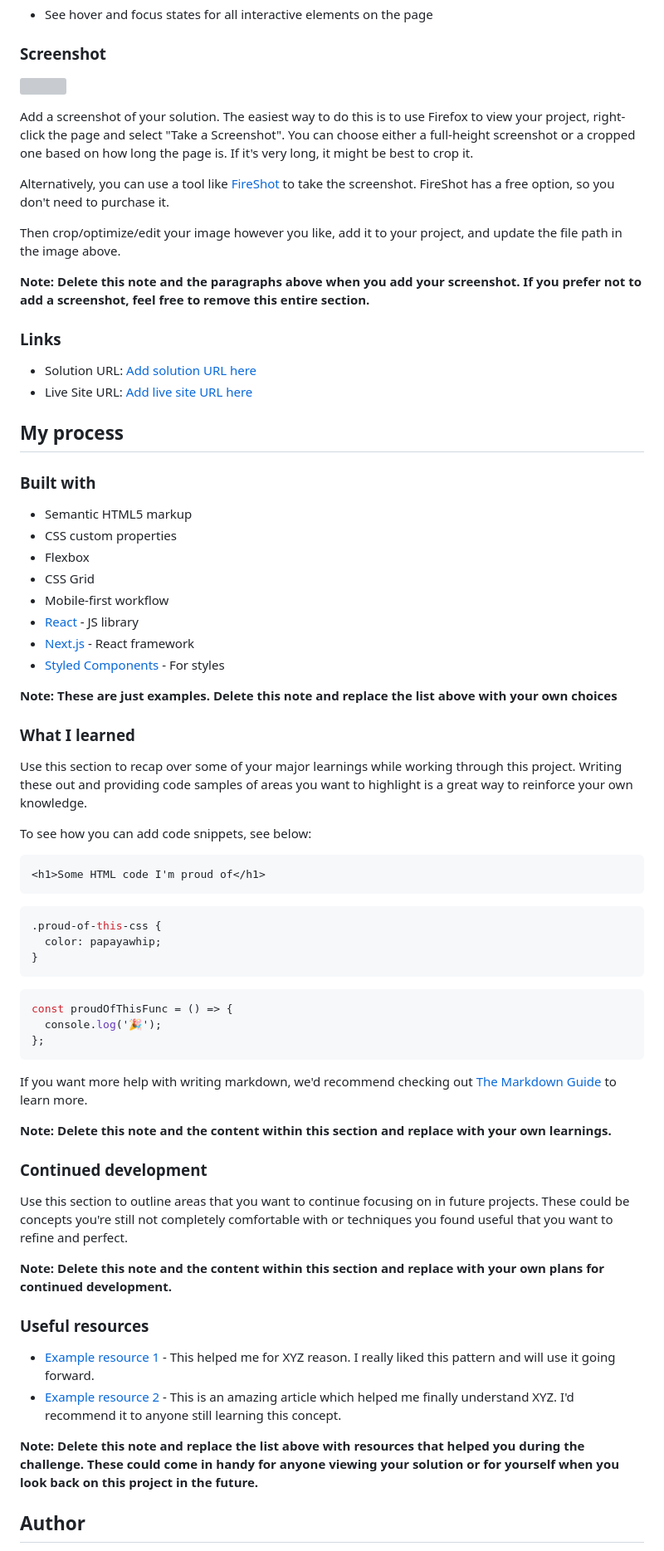
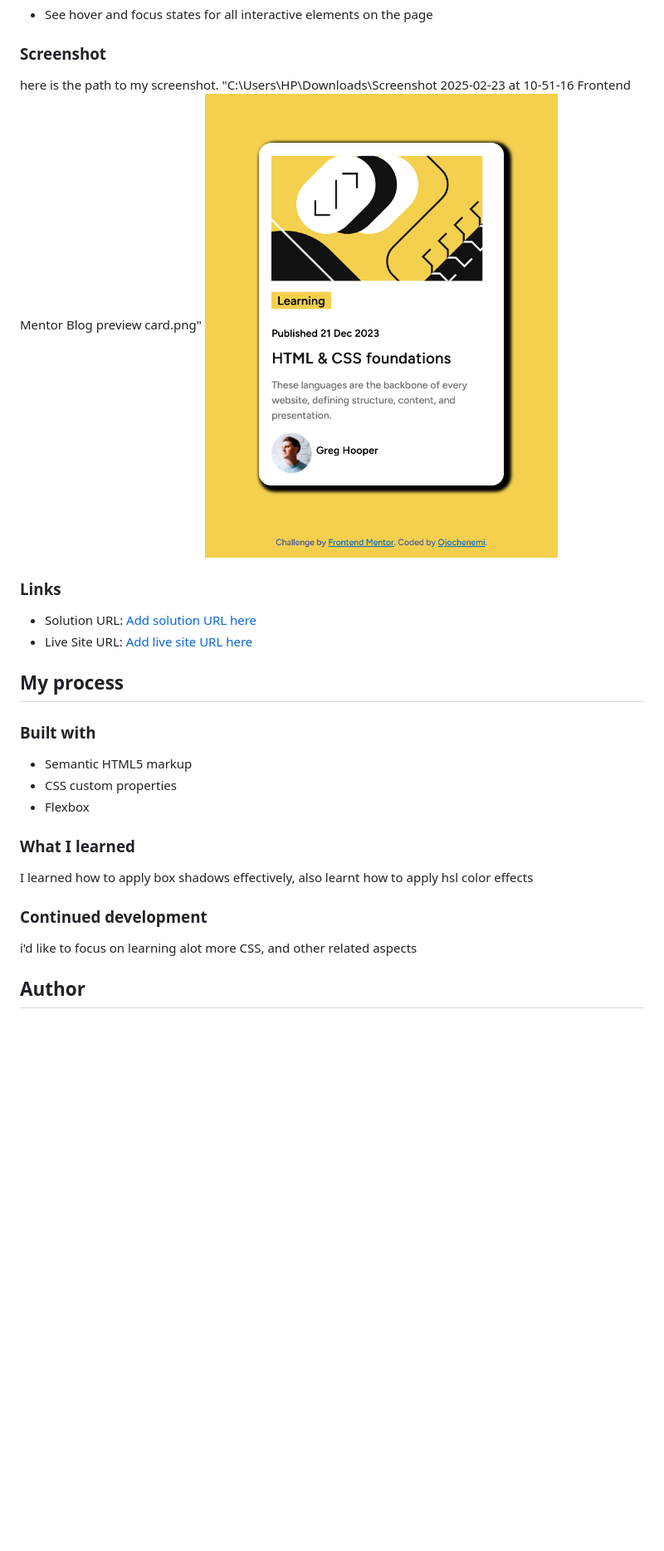
Before and after one commit to Iamojochenemi/blog-preview-card, a Markdown page: README-template.md, the part around the change printed below. Shown: that part at 83% size. GitHub-like rendering; pictures changed too: image.png (added); blank space fills up the shorter version; grey boxes are pictures that could not be loaded.

````diff
--- a/README-template.md
+++ b/README-template.md
@@ -24,15 +24,9 @@ Users should be able to:
 
 ### Screenshot
 
-![](./screenshot.jpg)
-
-Add a screenshot of your solution. The easiest way to do this is to use Firefox to view your project, right-click the page and select "Take a Screenshot". You can choose either a full-height screenshot or a cropped one based on how long the page is. If it's very long, it might be best to crop it.
-
-Alternatively, you can use a tool like [FireShot](https://getfireshot.com/) to take the screenshot. FireShot has a free option, so you don't need to purchase it.
-
-Then crop/optimize/edit your image however you like, add it to your project, and update the file path in the image above.
-
-**Note: Delete this note and the paragraphs above when you add your screenshot. If you prefer not to add a screenshot, feel free to remove this entire section.**
+here is the path to my screenshot.
+"C:\Users\HP\Downloads\Screenshot 2025-02-23 at 10-51-16 Frontend Mentor Blog preview card.png"
+![alt text](image.png)
 
 ### Links
 
@@ -46,52 +40,14 @@ Then crop/optimize/edit your image however you like, add it to your project, and
 - Semantic HTML5 markup
 - CSS custom properties
 - Flexbox
-- CSS Grid
-- Mobile-first workflow
-- [React](https://reactjs.org/) - JS library
-- [Next.js](https://nextjs.org/) - React framework
-- [Styled Components](https://styled-components.com/) - For styles
-
-**Note: These are just examples. Delete this note and replace the list above with your own choices**
 
 ### What I learned
 
-Use this section to recap over some of your major learnings while working through this project. Writing these out and providing code samples of areas you want to highlight is a great way to reinforce your own knowledge.
-
-To see how you can add code snippets, see below:
-
-```html
-<h1>Some HTML code I'm proud of</h1>
-```
-
-```css
-.proud-of-this-css {
-  color: papayawhip;
-}
-```
-
-```js
-const proudOfThisFunc = () => {
-  console.log('🎉');
-};
-```
-
-If you want more help with writing markdown, we'd recommend checking out [The Markdown Guide](https://www.markdownguide.org/) to learn more.
-
-**Note: Delete this note and the content within this section and replace with your own learnings.**
+I learned how to apply box shadows effectively, also learnt how to apply hsl color effects
 
 ### Continued development
 
-Use this section to outline areas that you want to continue focusing on in future projects. These could be concepts you're still not completely comfortable with or techniques you found useful that you want to refine and perfect.
-
-**Note: Delete this note and the content within this section and replace with your own plans for continued development.**
-
-### Useful resources
-
-- [Example resource 1](https://www.example.com) - This helped me for XYZ reason. I really liked this pattern and will use it going forward.
-- [Example resource 2](https://www.example.com) - This is an amazing article which helped me finally understand XYZ. I'd recommend it to anyone still learning this concept.
-
-**Note: Delete this note and replace the list above with resources that helped you during the challenge. These could come in handy for anyone viewing your solution or for yourself when you look back on this project in the future.**
+i'd like to focus on learning alot more CSS, and other related aspects
 
 ## Author
 
````
Also changed, not shown: other parts of README-template.md (+2 -11 lines).
